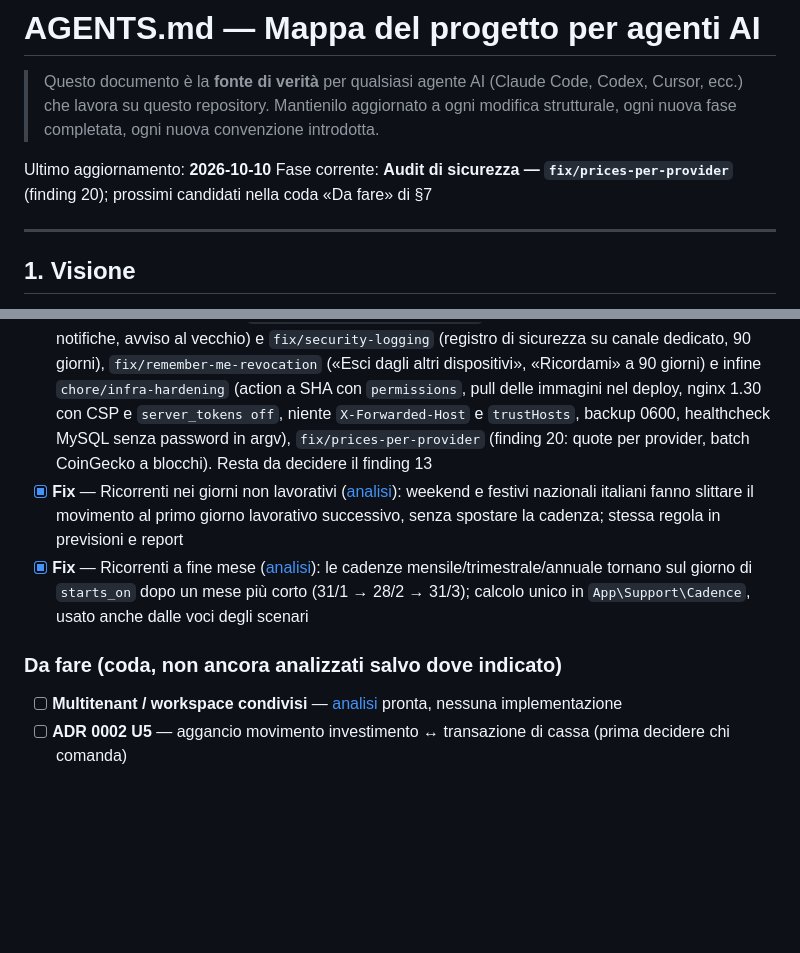
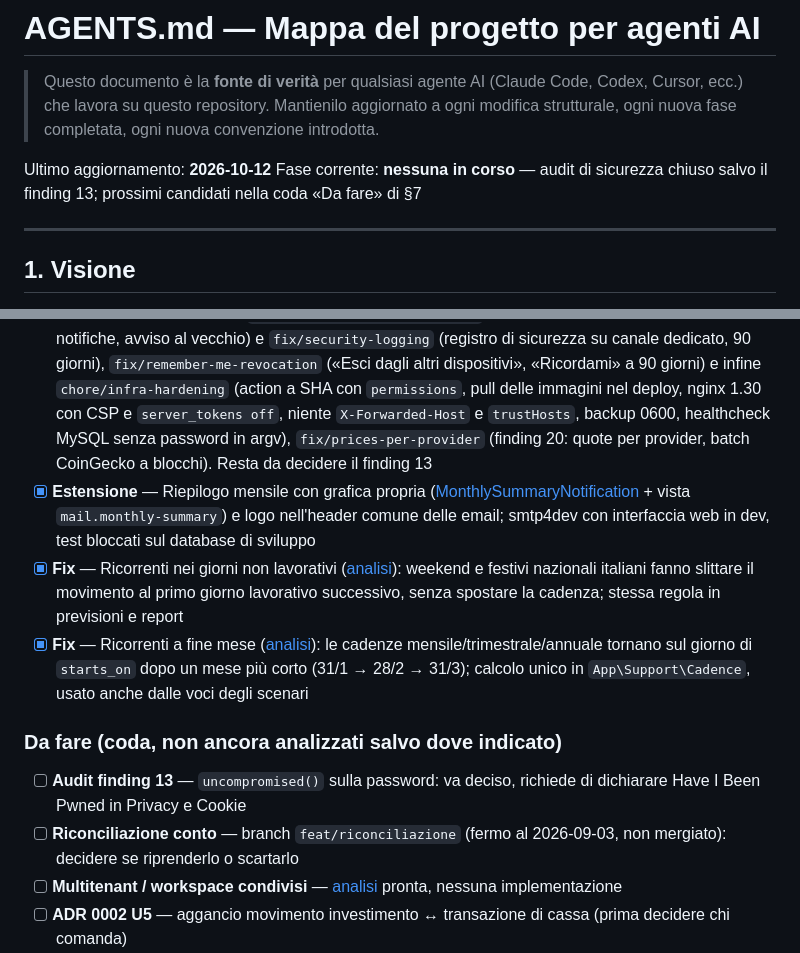
Before and after one commit to kravenor/myfinance, a Markdown page: AGENTS.md, 2 parts joined by grey strips. GitHub-like rendering; blank space fills up the shorter version.

Commit message:
docs: stato del progetto aggiornato in AGENTS.md

```diff
--- a/AGENTS.md
+++ b/AGENTS.md
@@ -3,8 +3,8 @@
 > Questo documento è la **fonte di verità** per qualsiasi agente AI (Claude Code, Codex, Cursor, ecc.) che lavora su questo repository.
 > Mantienilo aggiornato a ogni modifica strutturale, ogni nuova fase completata, ogni nuova convenzione introdotta.
 
-Ultimo aggiornamento: **2026-10-10**
-Fase corrente: **Audit di sicurezza — `fix/prices-per-provider`** (finding 20); prossimi candidati nella coda «Da fare» di §7
+Ultimo aggiornamento: **2026-10-12**
+Fase corrente: **nessuna in corso** — audit di sicurezza chiuso salvo il finding 13; prossimi candidati nella coda «Da fare» di §7
 
 ---
 
@@ -317,10 +317,13 @@ make restore FILE=backups/finance-....sql.gz   # ripristino (chiede conferma)
 - [x] **Estensione** — Filtro di periodo lato server sulla serie investimenti (ADR 0002 U7): `from`/`to` opzionali su `/investments/history`, filtrano solo i punti in uscita; il grafico continua a filtrare lato client
 - [x] **Estensione** — Autenticazione a due fattori ([analisi](docs/analysis/TWO-FACTOR-AUTH-ANALYSIS.md)): TOTP facoltativo per utente con 8 codici di recupero, login in due passi, gestione da Impostazioni ([TwoFactorCard](frontend/src/components/TwoFactorCard.vue)), command d'emergenza `user:two-factor-disable` — dettagli in §8.1
 - [x] **Audit di sicurezza** ([analisi](docs/analysis/SECURITY-AUDIT-ANALYSIS.md)): nessun finding critico o alto; fix in quattro branch. Fatti `fix/auth-hardening` (secondo fattore per rigenerare i codici di recupero, limite per email sul login, risposte uniformi nel recupero password, throttle sul cambio password) e `fix/request-limits` (throttle globale API, periodo massimo dei report, tetti e transazione nell'import, refresh quotazioni limitato all'utente, `per_page` tra 1 e 200, `starts_on` al massimo 5 anni fa) e `fix/output-escaping` (formule neutralizzate nell'export CSV, markdown sicuro nelle email, regex validata anche quando la PATCH cambia solo il pattern), poi `fix/notification-email-change` (password per cambiare l'indirizzo delle notifiche, avviso al vecchio) e `fix/security-logging` (registro di sicurezza su canale dedicato, 90 giorni), `fix/remember-me-revocation` («Esci dagli altri dispositivi», «Ricordami» a 90 giorni) e infine `chore/infra-hardening` (action a SHA con `permissions`, pull delle immagini nel deploy, nginx 1.30 con CSP e `server_tokens off`, niente `X-Forwarded-Host` e `trustHosts`, backup 0600, healthcheck MySQL senza password in argv), `fix/prices-per-provider` (finding 20: quote per provider, batch CoinGecko a blocchi). Resta da decidere il finding 13
+- [x] **Estensione** — Riepilogo mensile con grafica propria ([MonthlySummaryNotification](backend/app/Notifications/MonthlySummaryNotification.php) + vista `mail.monthly-summary`) e logo nell'header comune delle email; smtp4dev con interfaccia web in dev, test bloccati sul database di sviluppo
 - [x] **Fix** — Ricorrenti nei giorni non lavorativi ([analisi](docs/analysis/RECURRING-BUSINESS-DAYS-ANALYSIS.md)): weekend e festivi nazionali italiani fanno slittare il movimento al primo giorno lavorativo successivo, senza spostare la cadenza; stessa regola in previsioni e report
 - [x] **Fix** — Ricorrenti a fine mese ([analisi](docs/analysis/RECURRING-MONTH-END-ANALYSIS.md)): le cadenze mensile/trimestrale/annuale tornano sul giorno di `starts_on` dopo un mese più corto (31/1 → 28/2 → 31/3); calcolo unico in `App\Support\Cadence`, usato anche dalle voci degli scenari
 
 ### Da fare (coda, non ancora analizzati salvo dove indicato)
+- [ ] **Audit finding 13** — `uncompromised()` sulla password: va deciso, richiede di dichiarare Have I Been Pwned in Privacy e Cookie
+- [ ] **Riconciliazione conto** — branch `feat/riconciliazione` (fermo al 2026-09-03, non mergiato): decidere se riprenderlo o scartarlo
 - [ ] **Multitenant / workspace condivisi** — [analisi](docs/analysis/MULTITENANT_ANALYSIS.md) pronta, nessuna implementazione
 - [ ] **ADR 0002 U5** — aggancio movimento investimento ↔ transazione di cassa (prima decidere chi comanda)
 - [ ] **ADR 0002 U4** — FIFO come metodo di costo alternativo (solo se serve per la dichiarazione fiscale)
```
